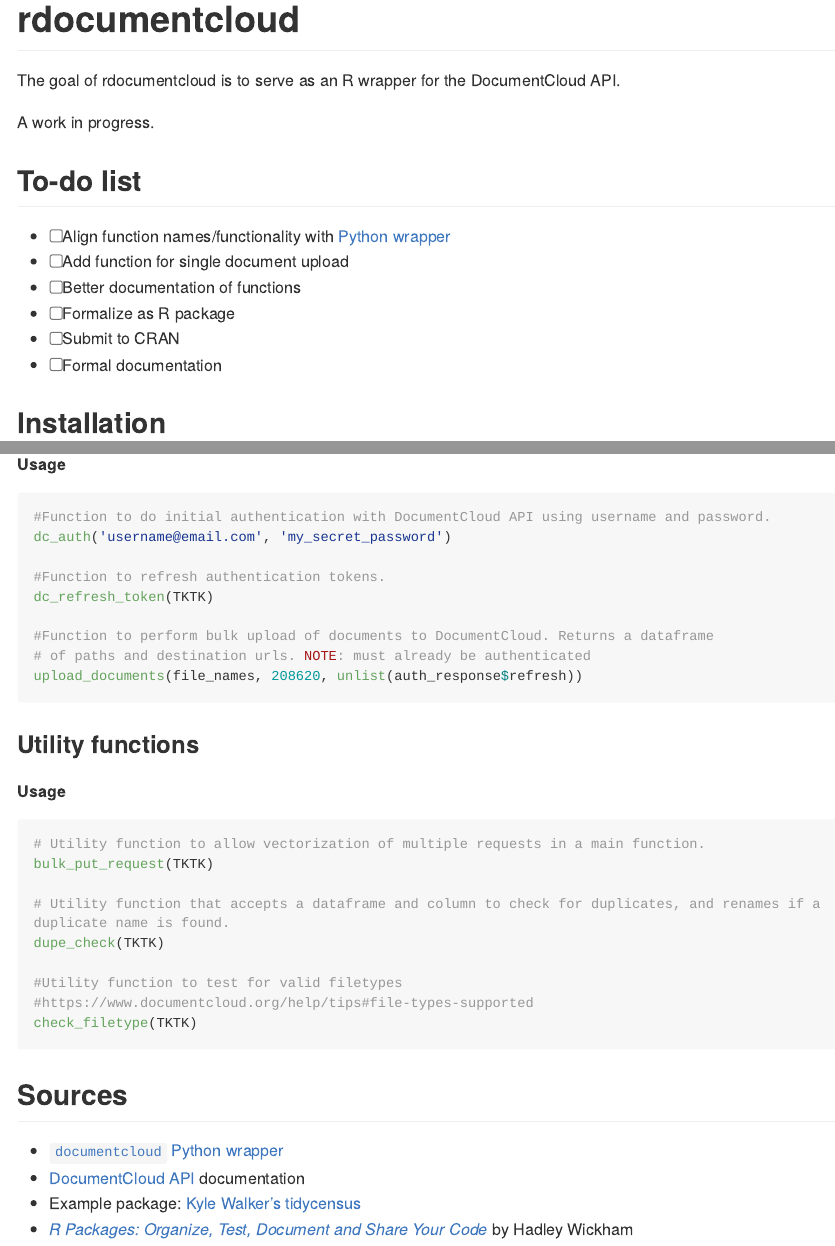
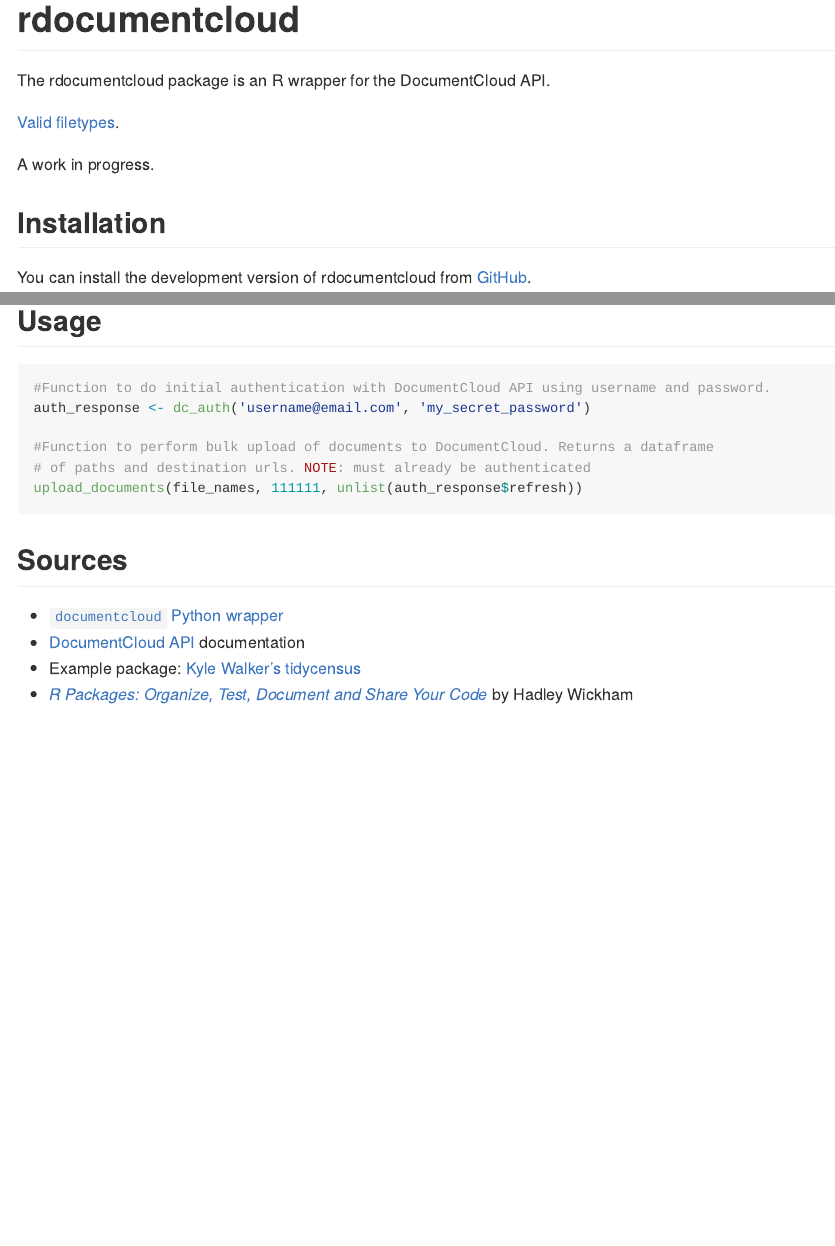
Before and after one commit to MuckRock/rdocumentcloud, an R Markdown document (README.Rmd): the page in a window 1100 px wide, from its top, and a second part further down, joined at a grey line. The pictures show the output file README.md that the author committed with the source, drawn offline in the style of GitHub; long lines of code are wrapped.

Commit message:
updating readme

````diff
--- a/README.Rmd
+++ b/README.Rmd
@@ -18,20 +18,14 @@
 <!-- badges: start -->
 <!-- badges: end -->
 
-The goal of rdocumentcloud is to serve as an R wrapper for the DocumentCloud API.
+The rdocumentcloud package is an R wrapper for the DocumentCloud API.
+
+[Valid filetypes](https://www.documentcloud.org/help/tips#file-types-supported).
 
 A work in progress.
 
-## To-do list
-- [ ] Align function names/functionality with [Python wrapper](https://documentcloud.readthedocs.io/en/latest/)
-- [ ] Add function for single document upload
-- [ ] Better documentation of functions
-- [ ] Formalize as R package
-- [ ] Submit to CRAN
-- [ ] Formal documentation
-
 ## Installation
 
-You can install the development version of rdocumentcloud like so:
+You can install the development version of rdocumentcloud from [GitHub](https://github.com/MuckRock/rdocumentcloud).
 
 ``` r
@@ -42,3 +39,12 @@
+#Function to do initial authentication with DocumentCloud API using username and password.
+auth_response <- dc_auth('username@email.com', 'my_secret_password')
+
+#Function to perform bulk upload of documents to DocumentCloud. Returns a dataframe
+# of paths and destination urls. NOTE: must already be authenticated
+upload_documents(file_names, 111111, unlist(auth_response$refresh))
+```
+
+<!--## Example
 
 This is a basic example which shows you how to solve a common problem:
 
@@ -63,30 +62,4 @@
-**Usage**
-```R
-#Function to do initial authentication with DocumentCloud API using username and password.
-dc_auth('username@email.com', 'my_secret_password')
-
-#Function to refresh authentication tokens.
-dc_refresh_token(TKTK)
-
-#Function to perform bulk upload of documents to DocumentCloud. Returns a dataframe
-# of paths and destination urls. NOTE: must already be authenticated
-upload_documents(file_names, 208620, unlist(auth_response$refresh))
-```
-
-### Utility functions
-
-**Usage**
-```R
-# Utility function to allow vectorization of multiple requests in a main function.
-bulk_put_request(TKTK)
-
-# Utility function that accepts a dataframe and column to check for duplicates, and renames if a duplicate name is found.
-dupe_check(TKTK)
-
-#Utility function to test for valid filetypes
-#https://www.documentcloud.org/help/tips#file-types-supported
-check_filetype(TKTK)
-```
+ You'll still need to render `README.Rmd` regularly, to keep `README.md` up-to-date. `devtools::build_readme()` is handy for this. You could also use GitHub Actions to re-render `README.Rmd` every time you push. An example workflow can be found here: <https://github.com/r-lib/actions/tree/v1/examples>.-->
 
 ## Sources
 
````
Also changed, not shown: README.md, README.Rmd (16 more changed lines).
